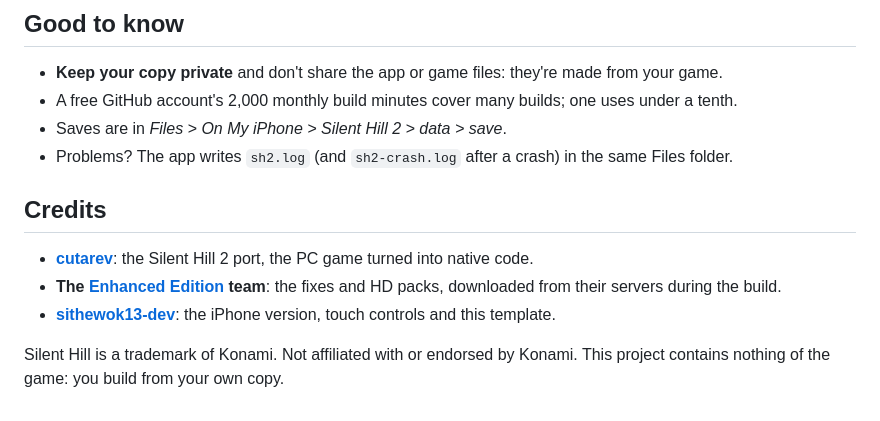
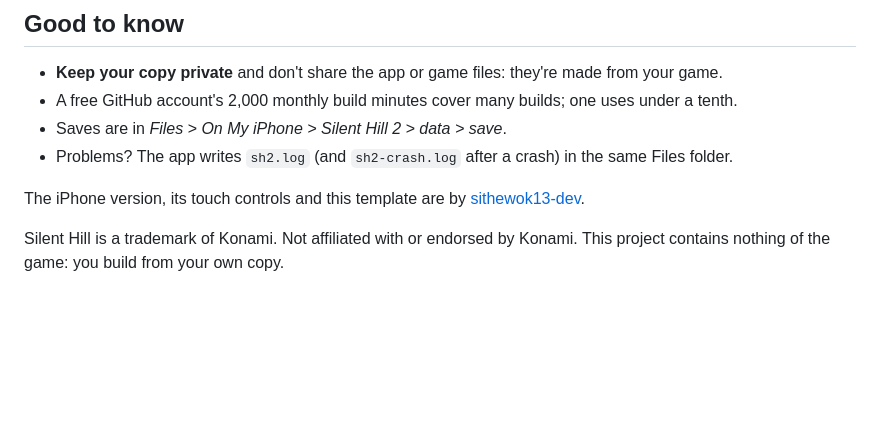
Before and after one commit to sithewok13-dev/silent-hill-2-builder, a Markdown page: README.md, the part around one of its changes. GitHub-like rendering; blank space fills up the shorter version.

```diff
--- a/README.md
+++ b/README.md
@@ -75,13 +124,8 @@ Only the app is rebuilt (about 15 minutes). Install the new SH2.ipa the same way
 - Saves are in *Files > On My iPhone > Silent Hill 2 > data > save*.
 - Problems? The app writes `sh2.log` (and `sh2-crash.log` after a crash) in the same Files folder.
 
-## Credits
-
-- **[cutarev](https://github.com/cutarev/sh2-nx)**: the Silent Hill 2 port, the PC game turned into native code.
-- **The [Enhanced Edition](https://github.com/elishacloud/Silent-Hill-2-Enhancements) team**: the fixes and HD
-  packs, downloaded from their servers during the build.
-- **[sithewok13-dev](https://github.com/sithewok13-dev/sh2-nx/tree/ios)**: the iPhone version, touch controls and
-  this template.
+The iPhone version, its touch controls and this template are by
+[sithewok13-dev](https://github.com/sithewok13-dev/sh2-nx/tree/ios).
 
 Silent Hill is a trademark of Konami. Not affiliated with or endorsed by Konami. This project contains nothing of
 the game: you build from your own copy.
```
Also changed, not shown: other parts of README.md (+52 -3 lines), docs/screenshots/touch-controls.jpg (added).
